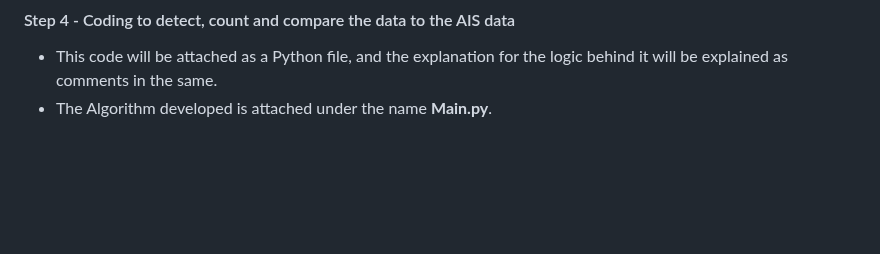
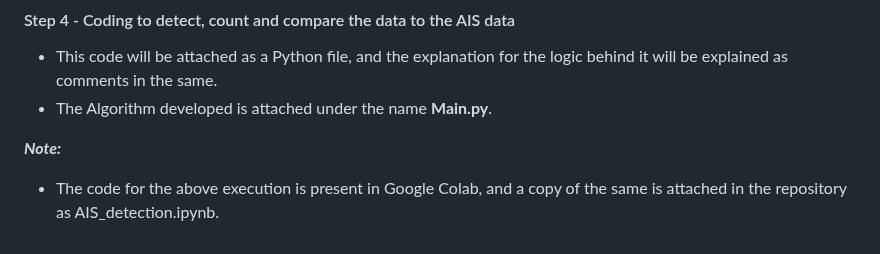
Before and after one commit to SuryaaVadachennimalaiSelvaraj/Machine-Learning-for-IWT-Ship-Traffic-Analysis-Object-Detection-vs.-AIS-Data-, a Markdown page: README.md, the part around the change. Rendered like a GitHub page; blank space fills up the shorter version.

```diff
--- a/README.md
+++ b/README.md
@@ -192,3 +192,6 @@ version to be able to access the server.
 #### Step 4 - Coding to detect, count and compare the data to the AIS data
 * This code will be attached as a Python file, and the explanation for the logic behind it will be explained as comments in the same.
 * The Algorithm developed is attached under the name __Main.py__.
+
+**_Note:_**
+* The code for the above execution is present in Google Colab, and a copy of the same is attached in the repository as AIS_detection.ipynb.
```
